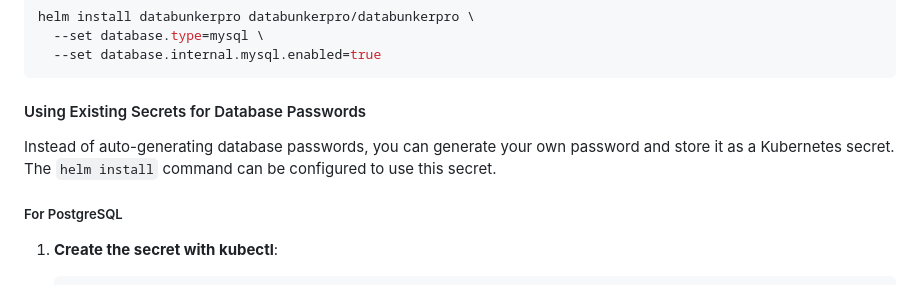
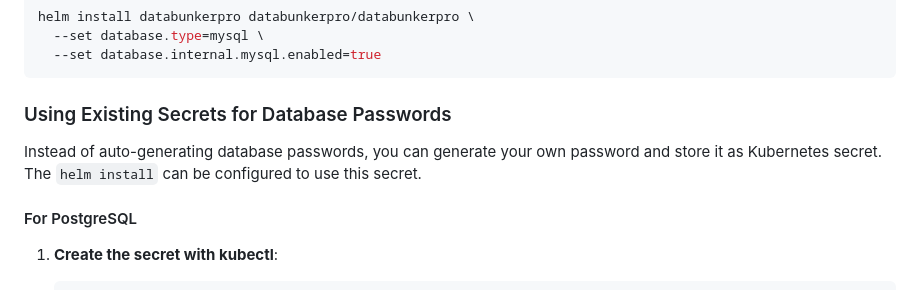
Before and after one commit to securitybunker/databunkerpro-setup, a Markdown page: README.md, the part around one of its changes. GitHub-like rendering.

Commit message:
udpate file

````diff
--- a/README.md
+++ b/README.md
@@ -103,11 +103,11 @@ helm install databunkerpro databunkerpro/databunkerpro \
   --set database.internal.mysql.enabled=true
 ```
 
-#### Using Existing Secrets for Database Passwords
+### Using Existing Secrets for Database Passwords
 
-Instead of auto-generating database passwords, you can generate your own password and store it as a Kubernetes secret. The `helm install` command can be configured to use this secret.
+Instead of auto-generating database passwords, you can generate your own password and store it as Kubernetes secret. The ```helm install``` can be configured to use this secret.
 
-##### For PostgreSQL
+#### For PostgreSQL
 
 1. **Create the secret with kubectl**:
    ```bash
````
Also changed, not shown: other parts of README.md (+2 -2 lines).
